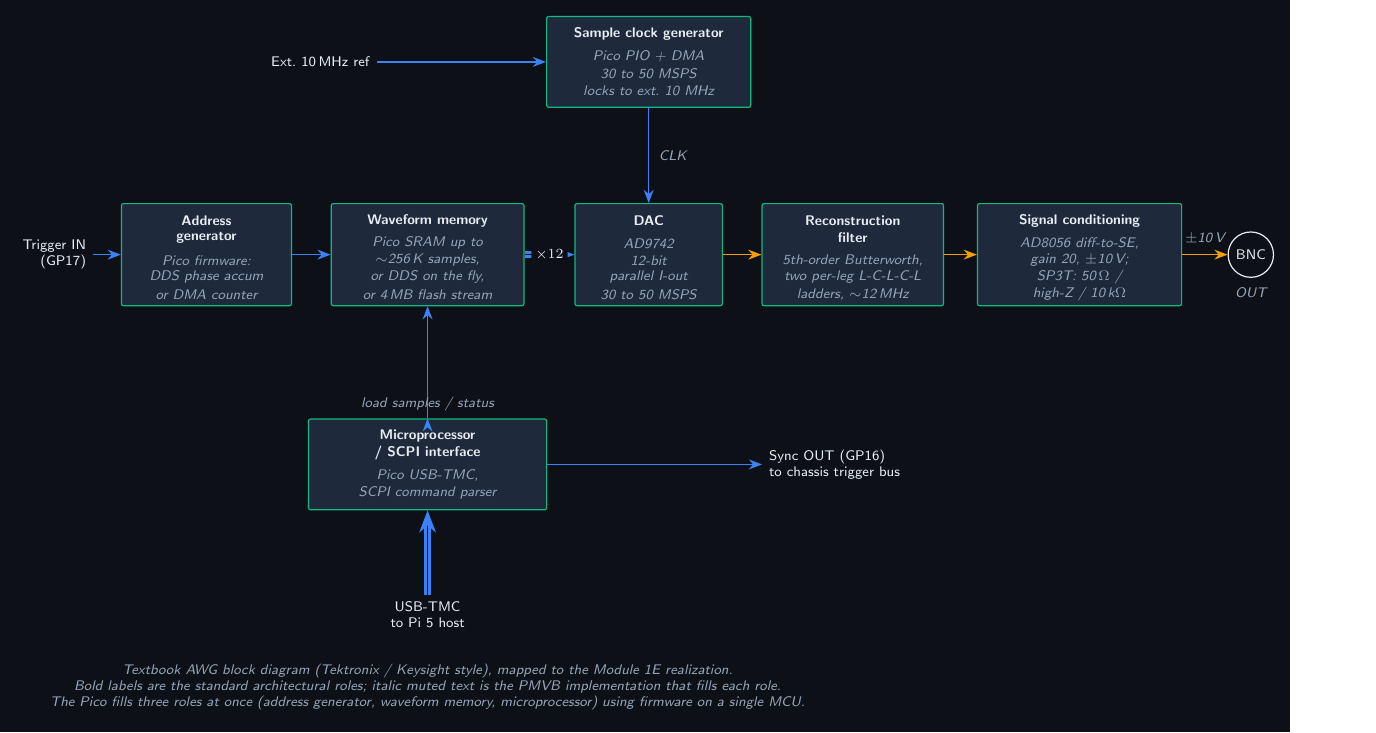
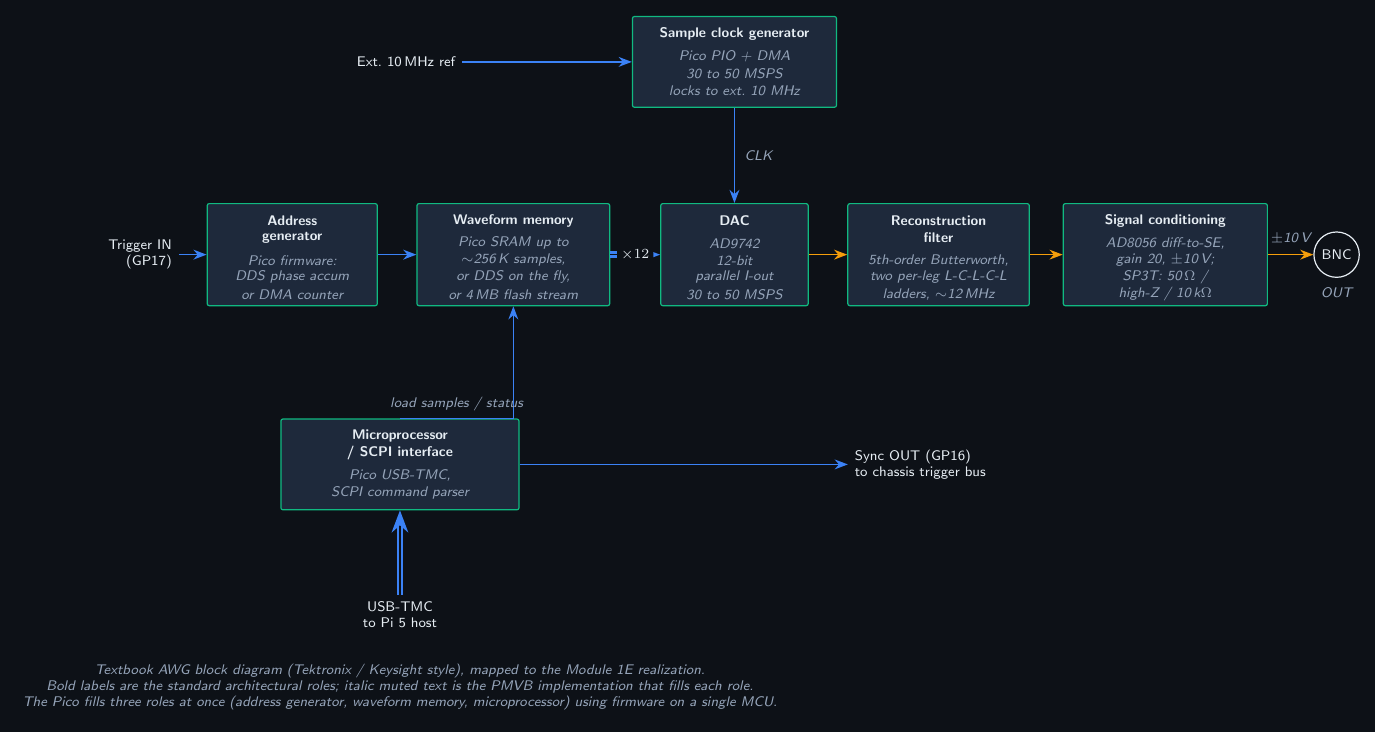
Before and after one commit to Pike1950/poor-mans-validation-bench, a LaTeX figure (docs/figures/modules/1e_system_context.tex): the whole page. Compiled offline with pdfLaTeX.

```diff
--- a/docs/figures/modules/1e_system_context.tex
+++ b/docs/figures/modules/1e_system_context.tex
@@ -175,11 +175,13 @@
     -- node[right=0.5mm]{\pmvblabel{CLK}}
     (dac.north);
 
-  % Microprocessor <-> Waveform memory (load samples / read status,
-  % matching the textbook AWG block diagram convention).
-  % Drawn as L-shape from cpu.north up to mem.south with a labeled link.
-  \draw[pmvb digital bi] (cpu.north) -| node[pos=0.25, above]
-    {\pmvblabel{load samples / status}} (mem.south);
+  % Microprocessor -> Waveform memory (load samples + read status back via
+  % the same path). Unidirectional arrowhead lands at mem.south so the path
+  % is unambiguous; the label carries the bidirectional intent.
+  \draw[pmvb digital] (cpu.north)
+    -- node[above]{\pmvblabel{load samples / status}}
+    (cpu.north -| mem.south)
+    -- (mem.south);
 
   % ---------------------------------------------------------------------
   % Bottom annotation
```
Also changed, not shown: docs/figures/modules/1e_system_context.svg, docs/figures/modules/1e_system_context.tex (4 more changed lines).
